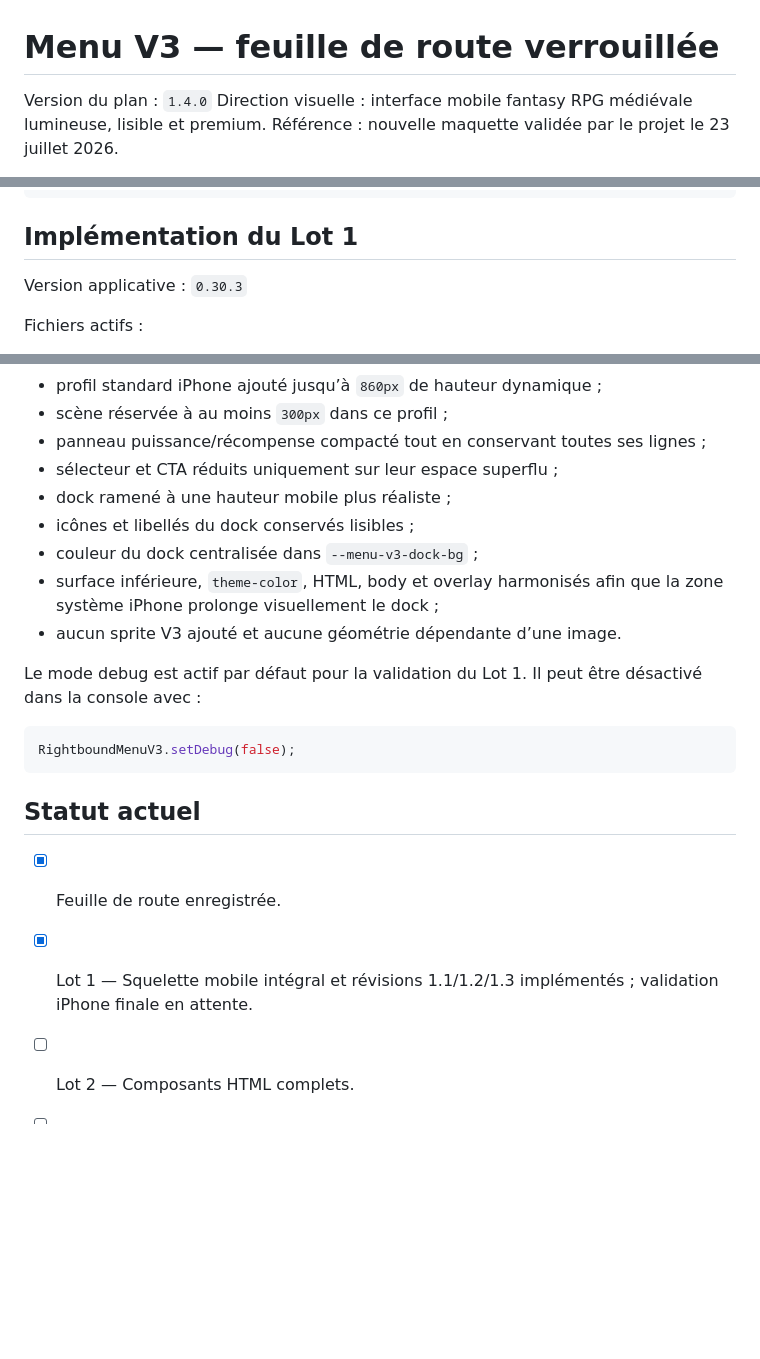
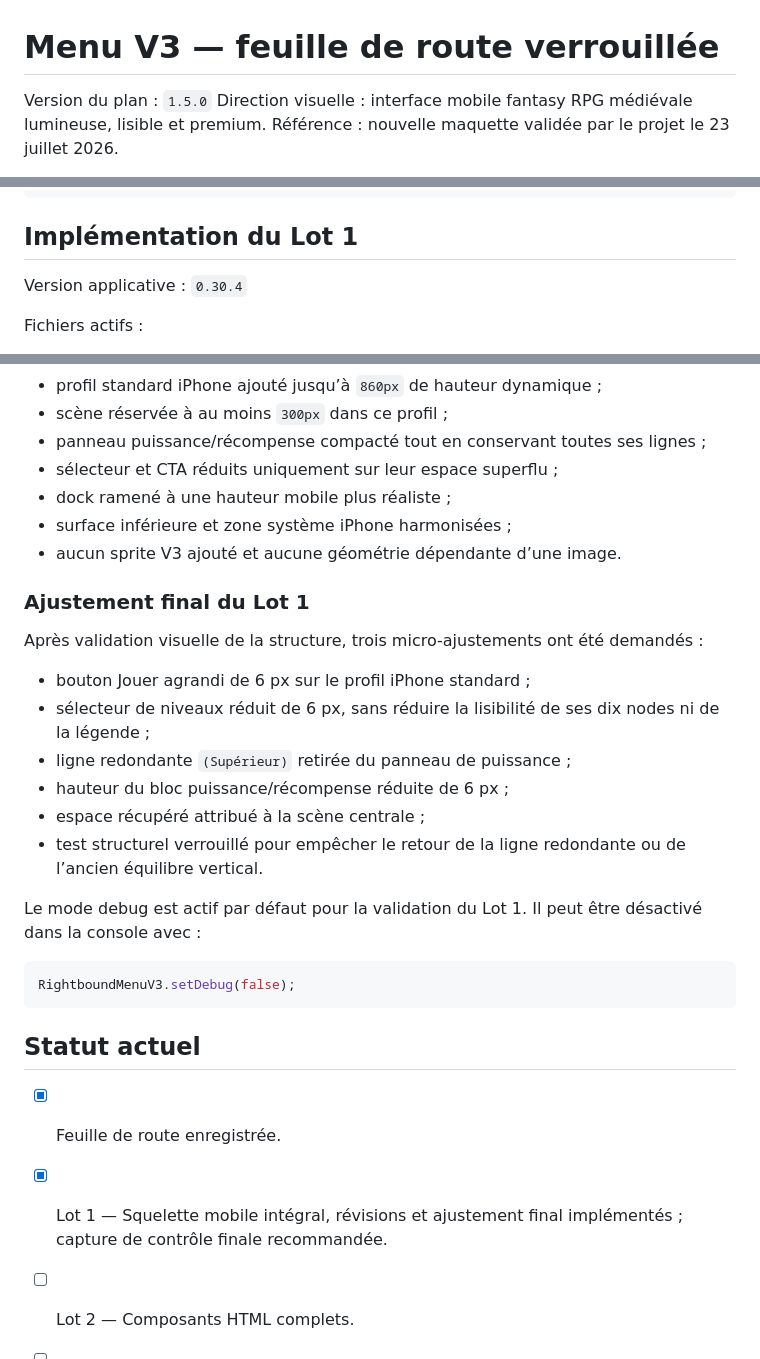
Before and after one commit to cewthen-hue/rightbound-roguelite, a Markdown page: docs/MENU_V3_ROADMAP.md, 3 parts joined by grey strips. GitHub-like rendering; blank space fills up the shorter version.

Commit message:
Record final Menu V3 Lot 1 adjustments

```diff
--- a/docs/MENU_V3_ROADMAP.md
+++ b/docs/MENU_V3_ROADMAP.md
@@ -1,6 +1,6 @@
 # Menu V3 — feuille de route verrouillée
 
-Version du plan : `1.4.0`
+Version du plan : `1.5.0`
 Direction visuelle : interface mobile fantasy RPG médiévale lumineuse, lisible et premium.
 Référence : nouvelle maquette validée par le projet le 23 juillet 2026.
 
@@ -191,7 +191,7 @@ assets/menu-v3/
 
 ## Implémentation du Lot 1
 
-Version applicative : `0.30.3`
+Version applicative : `0.30.4`
 
 Fichiers actifs :
 
@@ -246,10 +245,19 @@ Corrections appliquées :
 - panneau puissance/récompense compacté tout en conservant toutes ses lignes ;
 - sélecteur et CTA réduits uniquement sur leur espace superflu ;
 - dock ramené à une hauteur mobile plus réaliste ;
-- icônes et libellés du dock conservés lisibles ;
-- couleur du dock centralisée dans `--menu-v3-dock-bg` ;
-- surface inférieure, `theme-color`, HTML, body et overlay harmonisés afin que la zone système iPhone prolonge visuellement le dock ;
+- surface inférieure et zone système iPhone harmonisées ;
 - aucun sprite V3 ajouté et aucune géométrie dépendante d’une image.
+
+### Ajustement final du Lot 1
+
+Après validation visuelle de la structure, trois micro-ajustements ont été demandés :
+
+- bouton Jouer agrandi de 6 px sur le profil iPhone standard ;
+- sélecteur de niveaux réduit de 6 px, sans réduire la lisibilité de ses dix nodes ni de la légende ;
+- ligne redondante `(Supérieur)` retirée du panneau de puissance ;
+- hauteur du bloc puissance/récompense réduite de 6 px ;
+- espace récupéré attribué à la scène centrale ;
+- test structurel verrouillé pour empêcher le retour de la ligne redondante ou de l’ancien équilibre vertical.
 
 Le mode debug est actif par défaut pour la validation du Lot 1. Il peut être désactivé dans la console avec :
 
@@ -260,7 +268,7 @@ RightboundMenuV3.setDebug(false);
 ## Statut actuel
 
 - [x] Feuille de route enregistrée.
-- [x] Lot 1 — Squelette mobile intégral et révisions 1.1/1.2/1.3 implémentés ; validation iPhone finale en attente.
+- [x] Lot 1 — Squelette mobile intégral, révisions et ajustement final implémentés ; capture de contrôle finale recommandée.
 - [ ] Lot 2 — Composants HTML complets.
 - [ ] Lot 3 — Données et interactions.
 - [ ] Lot 4 — Validation géométrique.
```
Also changed, not shown: other parts of docs/MENU_V3_ROADMAP.md (+0 -1 lines).
